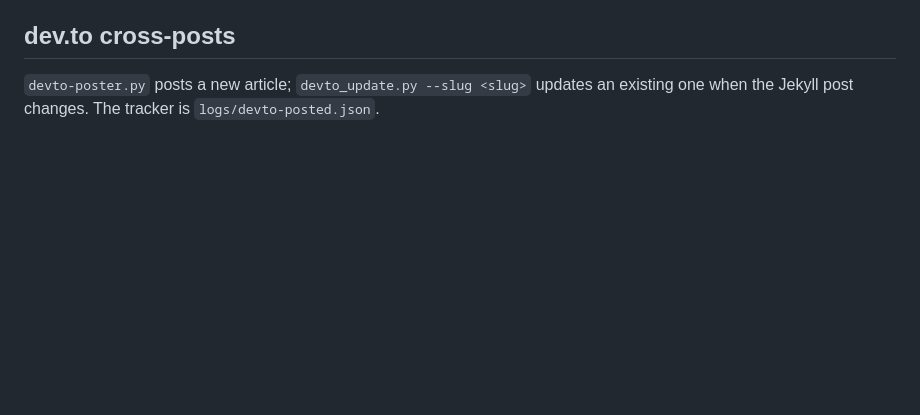
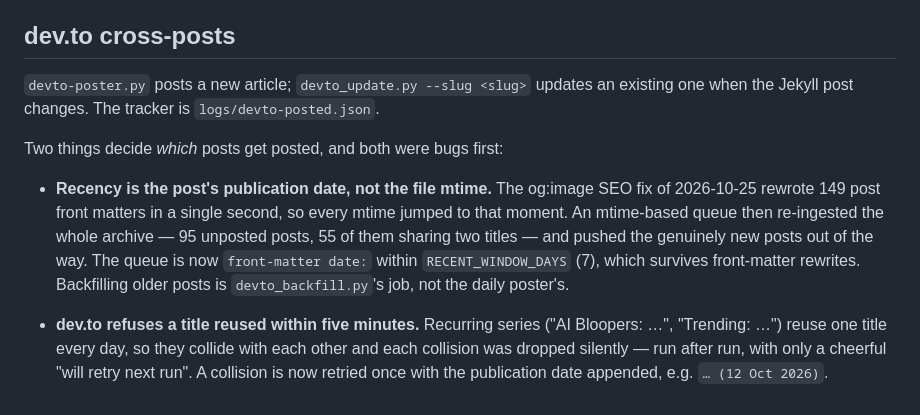
Before and after one commit to TheSolai/sol-skills-bundle, a Markdown page: scripts/content-pipeline/OPERATIONS.md, the part around one of its changes. GitHub-like rendering; blank space fills up the shorter version.

```diff
--- a/scripts/content-pipeline/OPERATIONS.md
+++ b/scripts/content-pipeline/OPERATIONS.md
@@ -135,3 +208,20 @@ description — duplicate content across 12 posts.
 `devto-poster.py` posts a new article; `devto_update.py --slug <slug>`
 updates an existing one when the Jekyll post changes. The tracker is
 `logs/devto-posted.json`.
+
+Two things decide *which* posts get posted, and both were bugs first:
+
+- **Recency is the post's publication date, not the file mtime.** The
+  og:image SEO fix of 2026-10-25 rewrote 149 post front matters in a single
+  second, so every mtime jumped to that moment. An mtime-based queue then
+  re-ingested the whole archive — 95 unposted posts, 55 of them sharing two
+  titles — and pushed the genuinely new posts out of the way. The queue is
+  now `front-matter date:` within `RECENT_WINDOW_DAYS` (7), which survives
+  front-matter rewrites. Backfilling older posts is `devto_backfill.py`'s
+  job, not the daily poster's.
+
+- **dev.to refuses a title reused within five minutes.** Recurring series
+  ("AI Bloopers: …", "Trending: …") reuse one title every day, so they
+  collide with each other and each collision was dropped silently — run
+  after run, with only a cheerful "will retry next run". A collision is now
+  retried once with the publication date appended, e.g. `… (12 Oct 2026)`.
```
Also changed, not shown: other parts of scripts/content-pipeline/OPERATIONS.md (+73 -0 lines).
